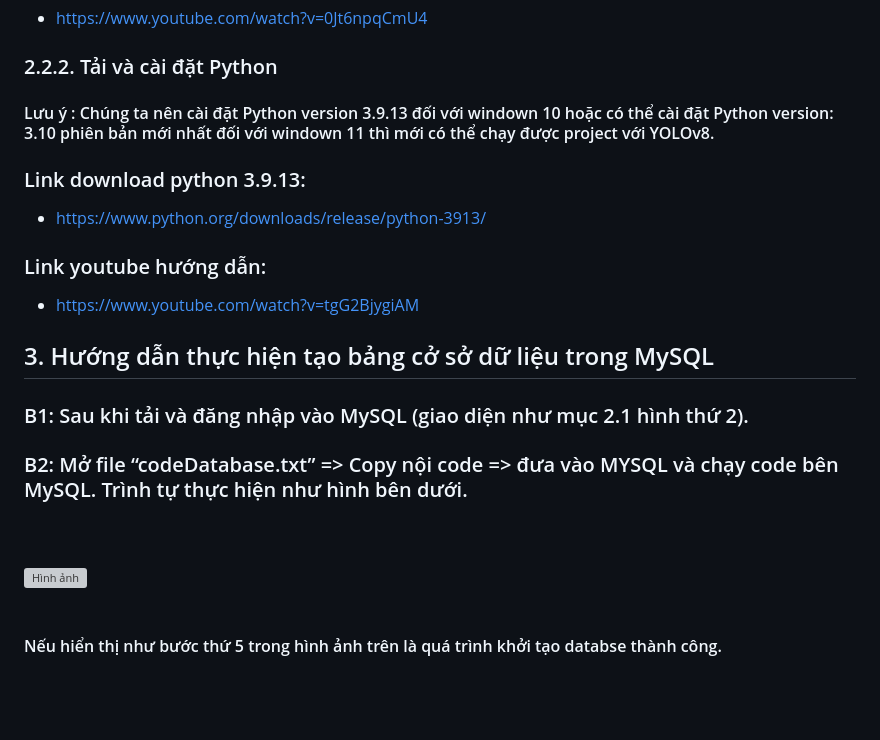
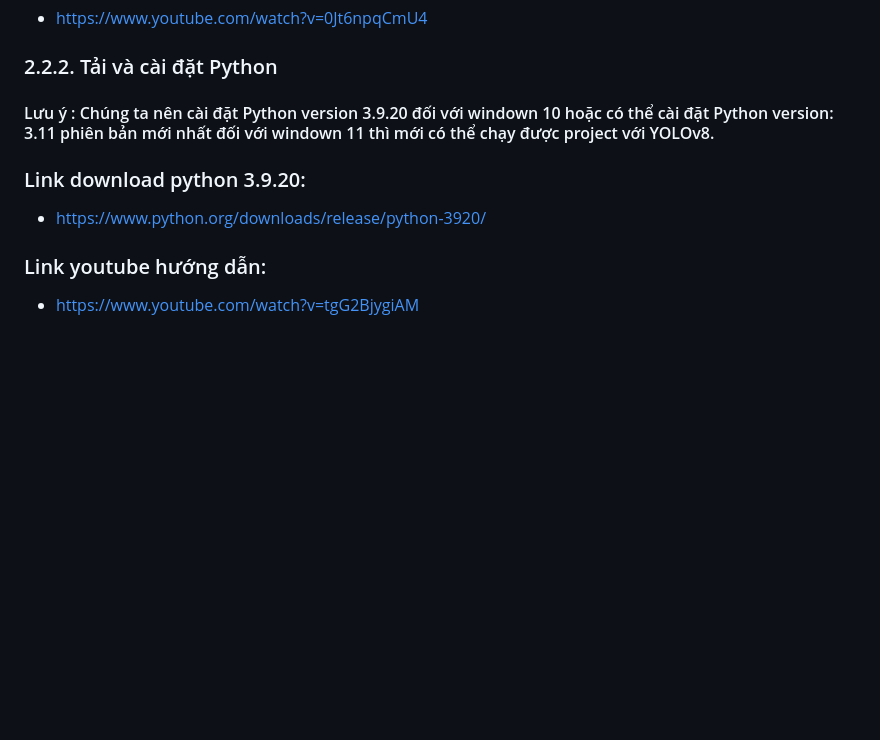
Before and after one commit to vylt52/TLCN, a Markdown page: README.md, the part around the change printed below. GitHub-like rendering; blank space fills up the shorter version; grey boxes are pictures that could not be loaded.

```diff
--- a/README.md
+++ b/README.md
@@ -41,20 +41,11 @@ Vào được như hình dưới  là chúng ta đã cài đặt thành công
 ### Link youtube hướng dẫn:
 - https://www.youtube.com/watch?v=0Jt6npqCmU4
 ### 2.2.2.	Tải và cài đặt Python
-#### Lưu ý : Chúng ta nên cài đặt Python version 3.9.13 đối với windown 10 hoặc có thể cài đặt Python version: 3.10 phiên bản mới nhất đối với windown 11 thì mới có thể chạy được project với YOLOv8.
-### Link download python 3.9.13:
-- https://www.python.org/downloads/release/python-3913/
+#### Lưu ý : Chúng ta nên cài đặt Python version 3.9.20 đối với windown 10 hoặc có thể cài đặt Python version: 3.11 phiên bản mới nhất đối với windown 11 thì mới có thể chạy được project với YOLOv8.
+### Link download python 3.9.20:
+- https://www.python.org/downloads/release/python-3920/
 ### Link youtube hướng dẫn:
 - https://www.youtube.com/watch?v=tgG2BjygiAM
-## 3.	Hướng dẫn thực hiện tạo bảng cở sở dữ liệu trong MySQL
-### B1: Sau khi tải và đăng nhập vào MySQL (giao diện như mục 2.1 hình thứ 2).
-### B2: Mở file “codeDatabase.txt” => Copy nội code => đưa vào MYSQL và chạy code bên MySQL. Trình tự thực hiện như hình bên dưới.
 <br><br>
-![Hình ảnh](https://raw.githubusercontent.com/LHHT-DISCOVERY/YOLOv8-Traffic-Monitoring-Systems/main/IMG_IMPL/%E1%BA%A2nh3.png)
-<br><br>
-#### Nếu hiển thị như bước thứ 5 trong hình ảnh trên là quá trình khởi tạo databse thành công.
-
-<br><br>
-
 ## LINK DATA: https://drive.google.com/drive/folders/11oZ_8a5AruNIbdNrFhRMT1qtCelaf9Xu?usp=sharing
 <br><br>
```
Also changed, not shown: other parts of README.md (+1 -1 lines).
